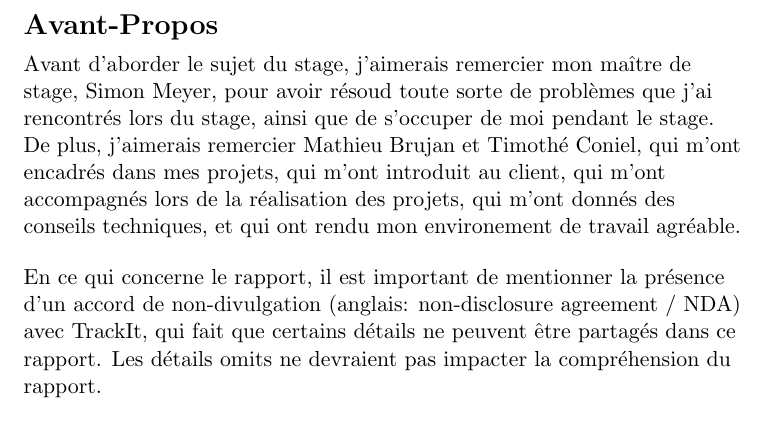
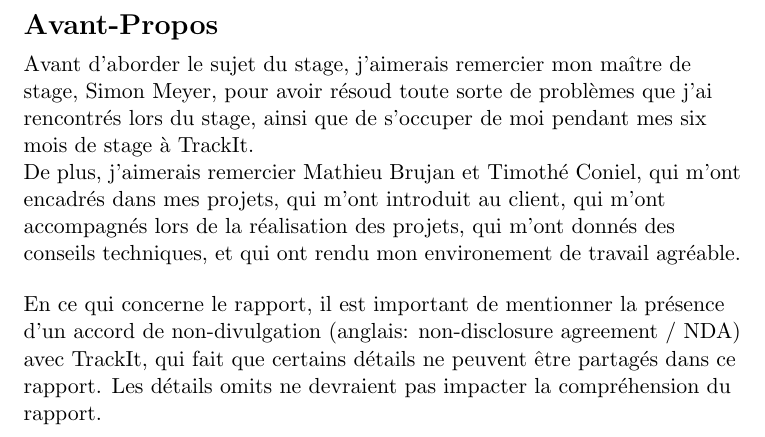
Before and after one commit to Bard-Gaming/epitech-second-year-internship-report, a LaTeX document (src/internship_report.tex, which reads src/foreword.tex): part of page 2 of 5, cut so that both start at the same text. Compiled offline with pdfLaTeX.

Commit message:
feat(foreword): adjust first paragraph

```diff
--- a/src/foreword.tex
+++ b/src/foreword.tex
@@ -12,7 +12,7 @@
   remercier mon maître de stage, Simon Meyer, pour
   avoir résoud toute sorte de problèmes que j'ai
   rencontrés lors du stage, ainsi que de s'occuper
-  de moi pendant le stage.
+  de moi pendant mes six mois de stage à TrackIt.
 
   De plus, j'aimerais remercier Mathieu Brujan et
   Timothé Coniel, qui m'ont encadrés dans mes projets,
```
